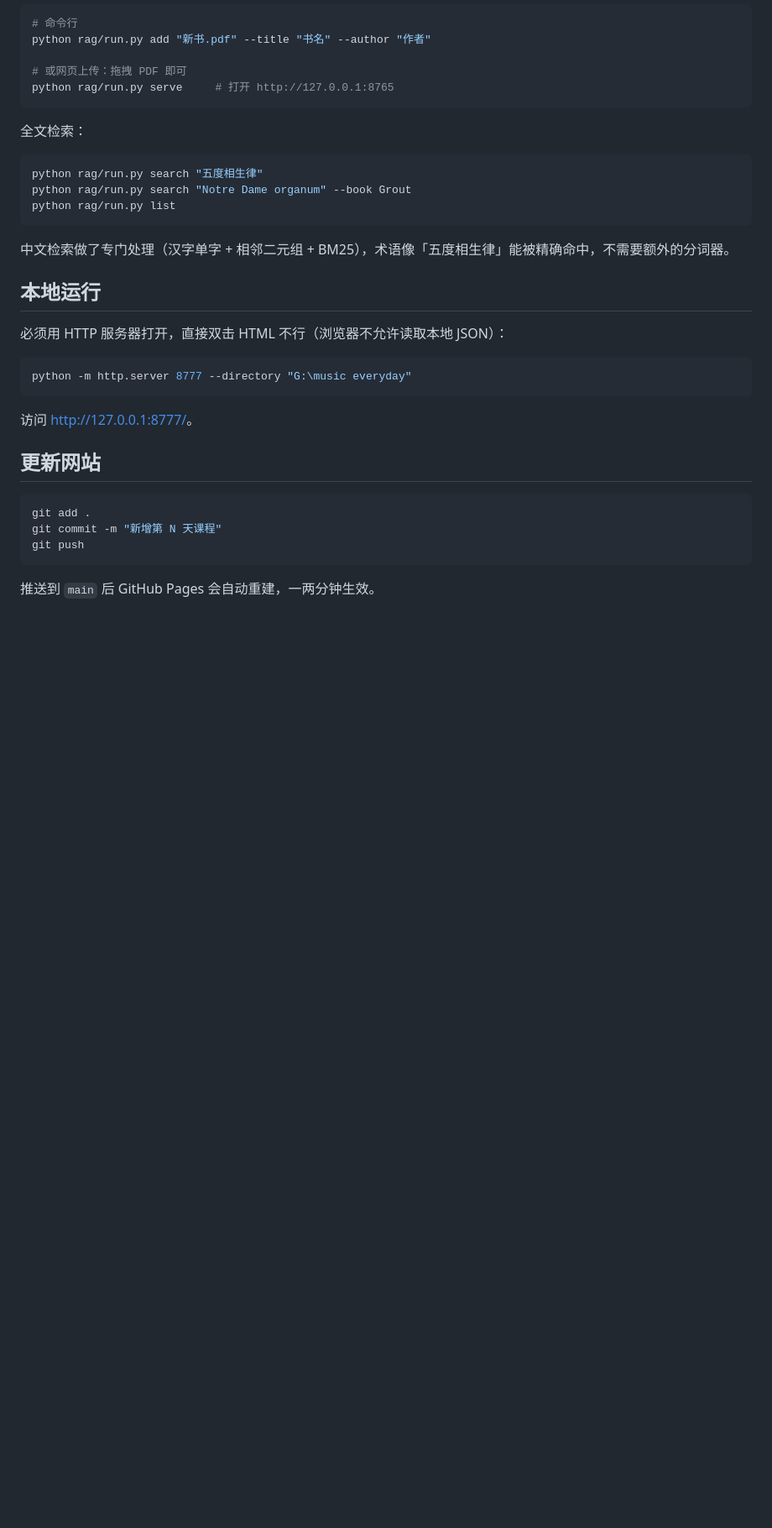
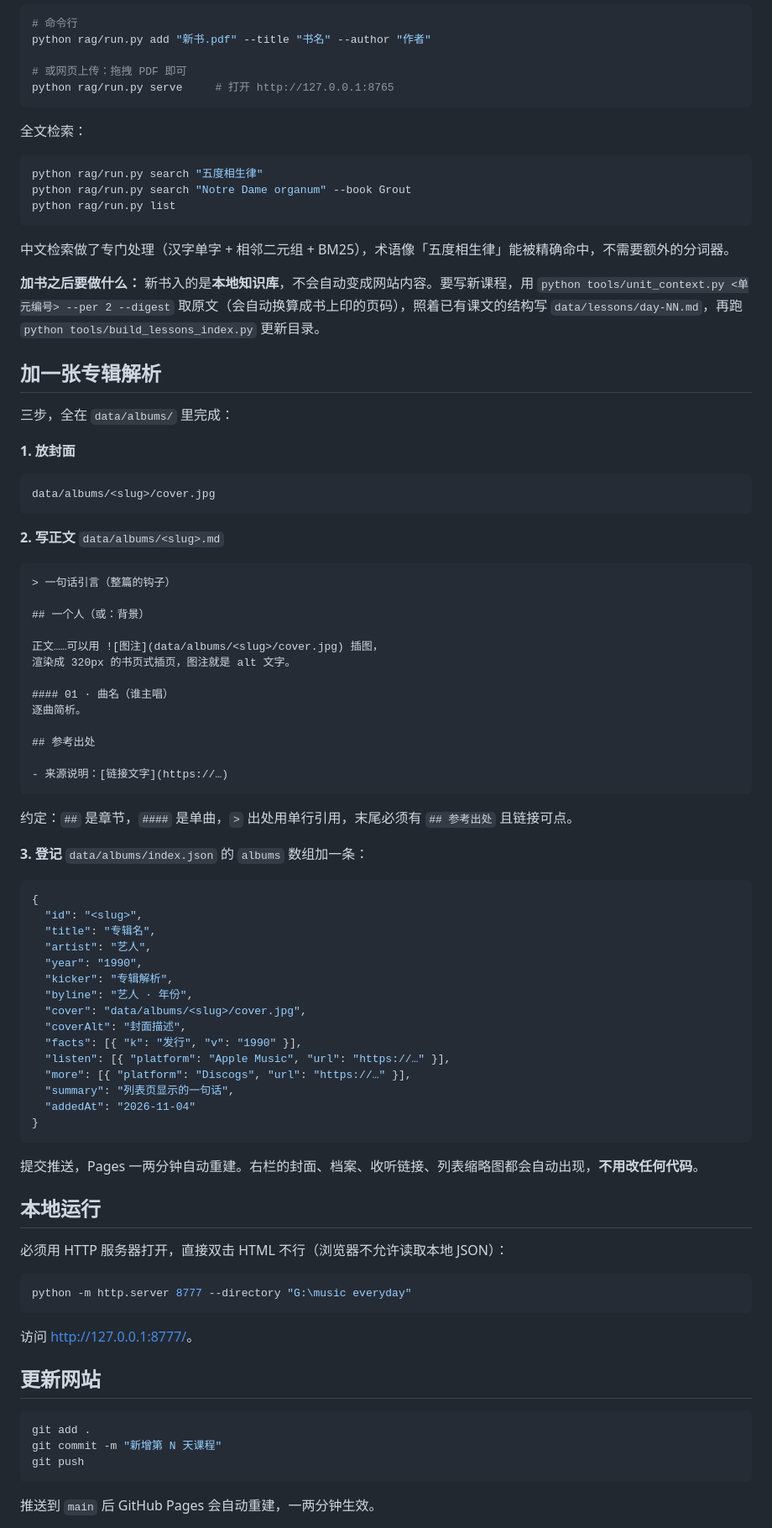
Before and after one commit to Ryonhhh/everyday-music, a Markdown page: README.md, the part around the change. Shown at 84% size. Rendered like a GitHub page; blank space fills up the shorter version.

Commit message:
视觉重做：思源宋体标题 + 思源黑体正文，版心加宽到 1320，资源加版本号破缓存；README 补加专辑流程

````diff
--- a/README.md
+++ b/README.md
@@ -91,6 +91,60 @@ python rag/run.py list
 
 中文检索做了专门处理（汉字单字 + 相邻二元组 + BM25），术语像「五度相生律」能被精确命中，不需要额外的分词器。
 
+**加书之后要做什么：** 新书入的是**本地知识库**，不会自动变成网站内容。要写新课程，用 `python tools/unit_context.py <单元编号> --per 2 --digest` 取原文（会自动换算成书上印的页码），照着已有课文的结构写 `data/lessons/day-NN.md`，再跑 `python tools/build_lessons_index.py` 更新目录。
+
+## 加一张专辑解析
+
+三步，全在 `data/albums/` 里完成：
+
+**1. 放封面**
+
+```
+data/albums/<slug>/cover.jpg
+```
+
+**2. 写正文** `data/albums/<slug>.md`
+
+```markdown
+> 一句话引言（整篇的钩子）
+
+## 一个人（或：背景）
+
+正文……可以用 ![图注](data/albums/<slug>/cover.jpg) 插图，
+渲染成 320px 的书页式插页，图注就是 alt 文字。
+
+#### 01 · 曲名（谁主唱）
+逐曲简析。
+
+## 参考出处
+
+- 来源说明：[链接文字](https://…)
+```
+
+约定：`##` 是章节，`####` 是单曲，`>` 出处用单行引用，末尾必须有 `## 参考出处` 且链接可点。
+
+**3. 登记** `data/albums/index.json` 的 `albums` 数组加一条：
+
+```json
+{
+  "id": "<slug>",
+  "title": "专辑名",
+  "artist": "艺人",
+  "year": "1990",
+  "kicker": "专辑解析",
+  "byline": "艺人 · 年份",
+  "cover": "data/albums/<slug>/cover.jpg",
+  "coverAlt": "封面描述",
+  "facts": [{ "k": "发行", "v": "1990" }],
+  "listen": [{ "platform": "Apple Music", "url": "https://…" }],
+  "more": [{ "platform": "Discogs", "url": "https://…" }],
+  "summary": "列表页显示的一句话",
+  "addedAt": "2026-11-04"
+}
+```
+
+提交推送，Pages 一两分钟自动重建。右栏的封面、档案、收听链接、列表缩略图都会自动出现，**不用改任何代码**。
+
 ## 本地运行
 
 必须用 HTTP 服务器打开，直接双击 HTML 不行（浏览器不允许读取本地 JSON）：
````
Also changed, not shown: docs/MAINTENANCE.md (+4 -0 lines), docs/preview/home.png, docs/preview/mobile.png, docs/preview/reading.png, 4 other files.
